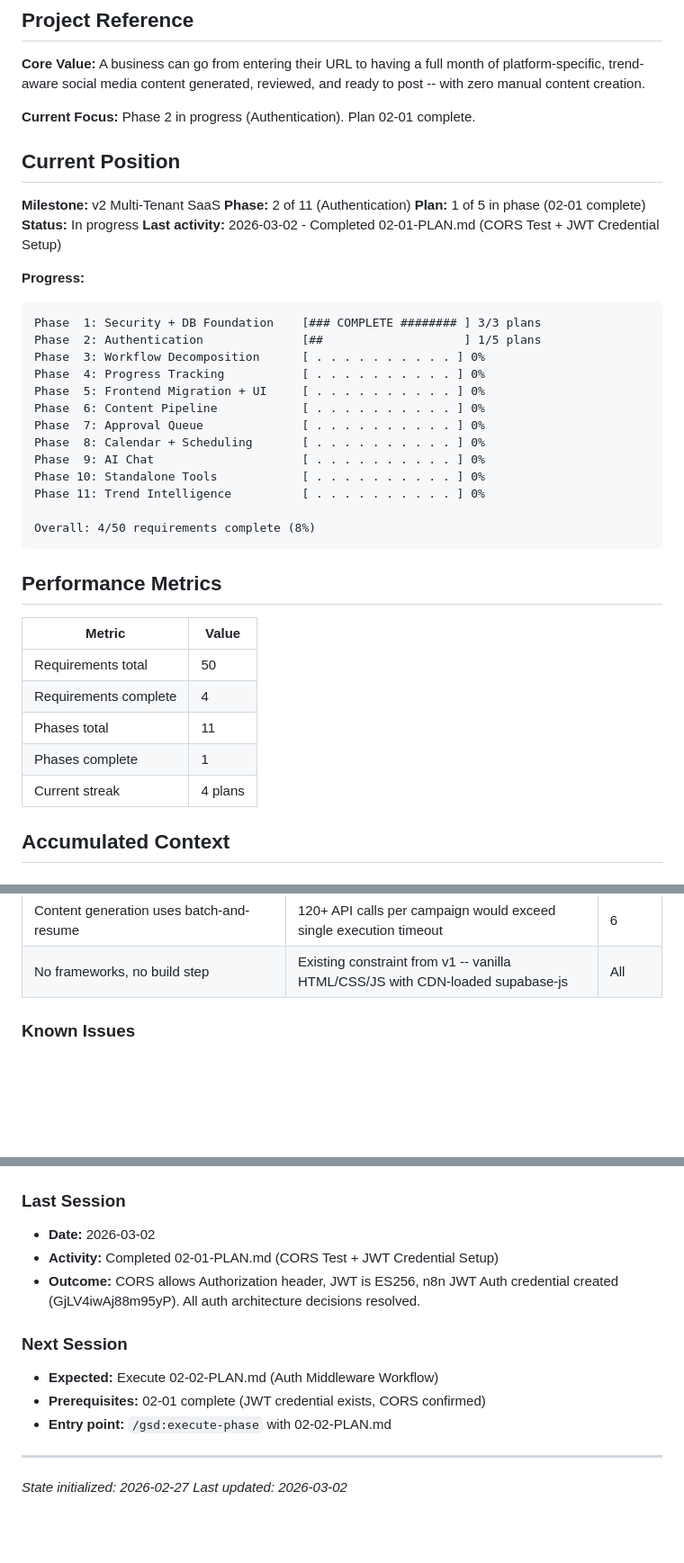
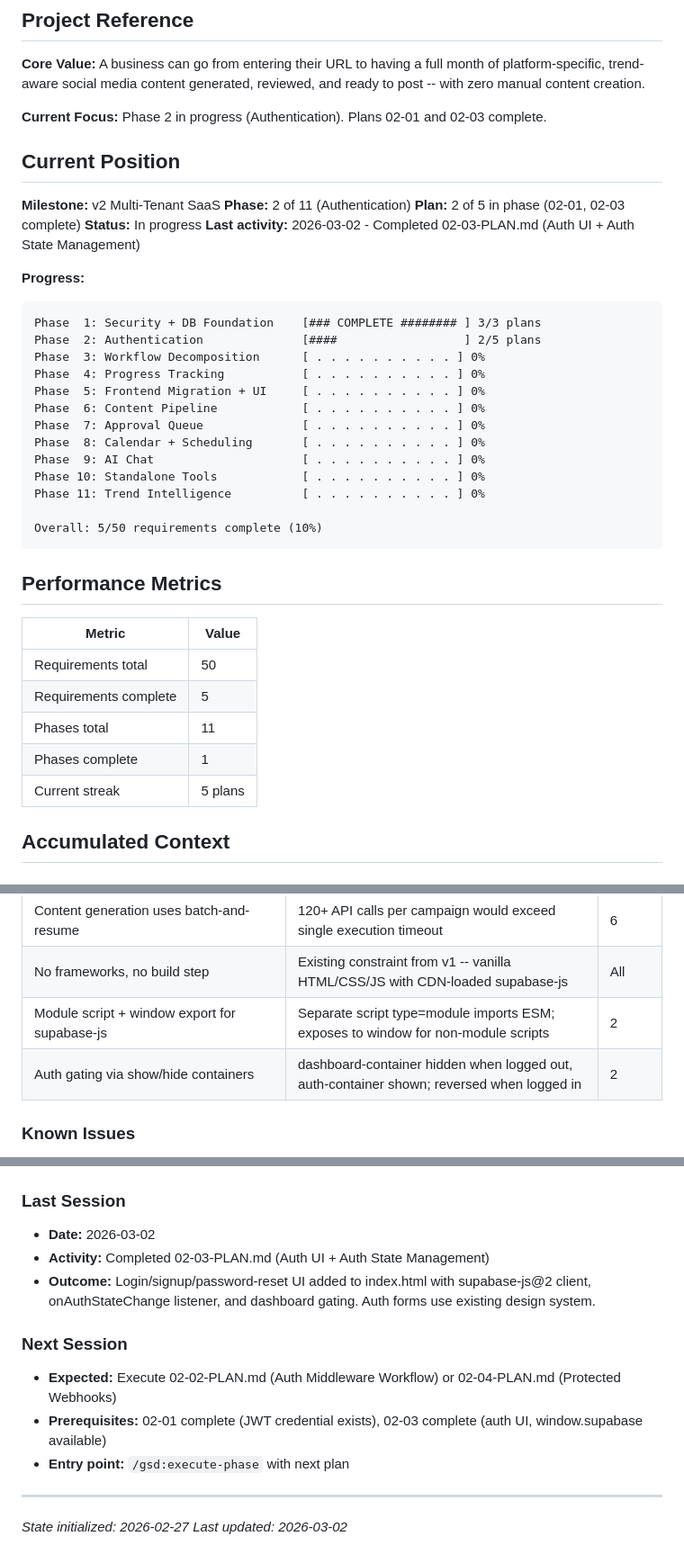
Before and after one commit to anygee133-arch/eluxr-v3, a Markdown page: .planning/STATE.md, 3 parts joined by grey strips. Shown at 90% size. GitHub-like rendering; blank space fills up the shorter version.

Commit message:
docs(02-03): complete auth UI and state management plan
Tasks completed: 2/2
- Task 1: Add supabase-js client and auth state management
- Task 2: Add auth UI pages (login, signup, reset) with matching design

SUMMARY: .planning/phases/02-authentication/02-03-SUMMARY.md

Co-Authored-By: Claude Opus 4.6 <noreply@anthropic.com>

````diff
--- a/.planning/STATE.md
+++ b/.planning/STATE.md
@@ -4,20 +4,20 @@
 
 **Core Value:** A business can go from entering their URL to having a full month of platform-specific, trend-aware social media content generated, reviewed, and ready to post -- with zero manual content creation.
 
-**Current Focus:** Phase 2 in progress (Authentication). Plan 02-01 complete.
+**Current Focus:** Phase 2 in progress (Authentication). Plans 02-01 and 02-03 complete.
 
 ## Current Position
 
 **Milestone:** v2 Multi-Tenant SaaS
 **Phase:** 2 of 11 (Authentication)
-**Plan:** 1 of 5 in phase (02-01 complete)
+**Plan:** 2 of 5 in phase (02-01, 02-03 complete)
 **Status:** In progress
-**Last activity:** 2026-03-02 - Completed 02-01-PLAN.md (CORS Test + JWT Credential Setup)
+**Last activity:** 2026-03-02 - Completed 02-03-PLAN.md (Auth UI + Auth State Management)
 
 **Progress:**
 ```
 Phase  1: Security + DB Foundation    [### COMPLETE ######## ] 3/3 plans
-Phase  2: Authentication              [##                    ] 1/5 plans
+Phase  2: Authentication              [####                  ] 2/5 plans
 Phase  3: Workflow Decomposition      [ . . . . . . . . . . ] 0%
 Phase  4: Progress Tracking           [ . . . . . . . . . . ] 0%
 Phase  5: Frontend Migration + UI     [ . . . . . . . . . . ] 0%
@@ -28,7 +28,7 @@ Phase  9: AI Chat                     [ . . . . . . . . . . ] 0%
 Phase 10: Standalone Tools            [ . . . . . . . . . . ] 0%
 Phase 11: Trend Intelligence          [ . . . . . . . . . . ] 0%
 
-Overall: 4/50 requirements complete (8%)
+Overall: 5/50 requirements complete (10%)
 ```
 
 ## Performance Metrics
@@ -36,10 +36,10 @@ Overall: 4/50 requirements complete (8%)
 | Metric | Value |
 |--------|-------|
 | Requirements total | 50 |
-| Requirements complete | 4 |
+| Requirements complete | 5 |
 | Phases total | 11 |
 | Phases complete | 1 |
-| Current streak | 4 plans |
+| Current streak | 5 plans |
 
 ## Accumulated Context
 
@@ -63,6 +63,8 @@ Overall: 4/50 requirements complete (8%)
 | Google Calendar sync may descope to .ics export | Per-user OAuth is architecturally incompatible with n8n credential model | 8 |
 | Content generation uses batch-and-resume | 120+ API calls per campaign would exceed single execution timeout | 6 |
 | No frameworks, no build step | Existing constraint from v1 -- vanilla HTML/CSS/JS with CDN-loaded supabase-js | All |
+| Module script + window export for supabase-js | Separate script type=module imports ESM; exposes to window for non-module scripts | 2 |
+| Auth gating via show/hide containers | dashboard-container hidden when logged out, auth-container shown; reversed when logged in | 2 |
 
 ### Known Issues
 
@@ -90,13 +92,13 @@ None currently. Phase 1 complete, Phase 2 ready to begin.
 
 ### Last Session
 - **Date:** 2026-03-02
-- **Activity:** Completed 02-01-PLAN.md (CORS Test + JWT Credential Setup)
-- **Outcome:** CORS allows Authorization header, JWT is ES256, n8n JWT Auth credential created (GjLV4iwAj88m95yP). All auth architecture decisions resolved.
+- **Activity:** Completed 02-03-PLAN.md (Auth UI + Auth State Management)
+- **Outcome:** Login/signup/password-reset UI added to index.html with supabase-js@2 client, onAuthStateChange listener, and dashboard gating. Auth forms use existing design system.
 
 ### Next Session
-- **Expected:** Execute 02-02-PLAN.md (Auth Middleware Workflow)
-- **Prerequisites:** 02-01 complete (JWT credential exists, CORS confirmed)
-- **Entry point:** `/gsd:execute-phase` with 02-02-PLAN.md
+- **Expected:** Execute 02-02-PLAN.md (Auth Middleware Workflow) or 02-04-PLAN.md (Protected Webhooks)
+- **Prerequisites:** 02-01 complete (JWT credential exists), 02-03 complete (auth UI, window.supabase available)
+- **Entry point:** `/gsd:execute-phase` with next plan
 
 ---
 *State initialized: 2026-02-27*
````
Also changed, not shown: 1 other file.
